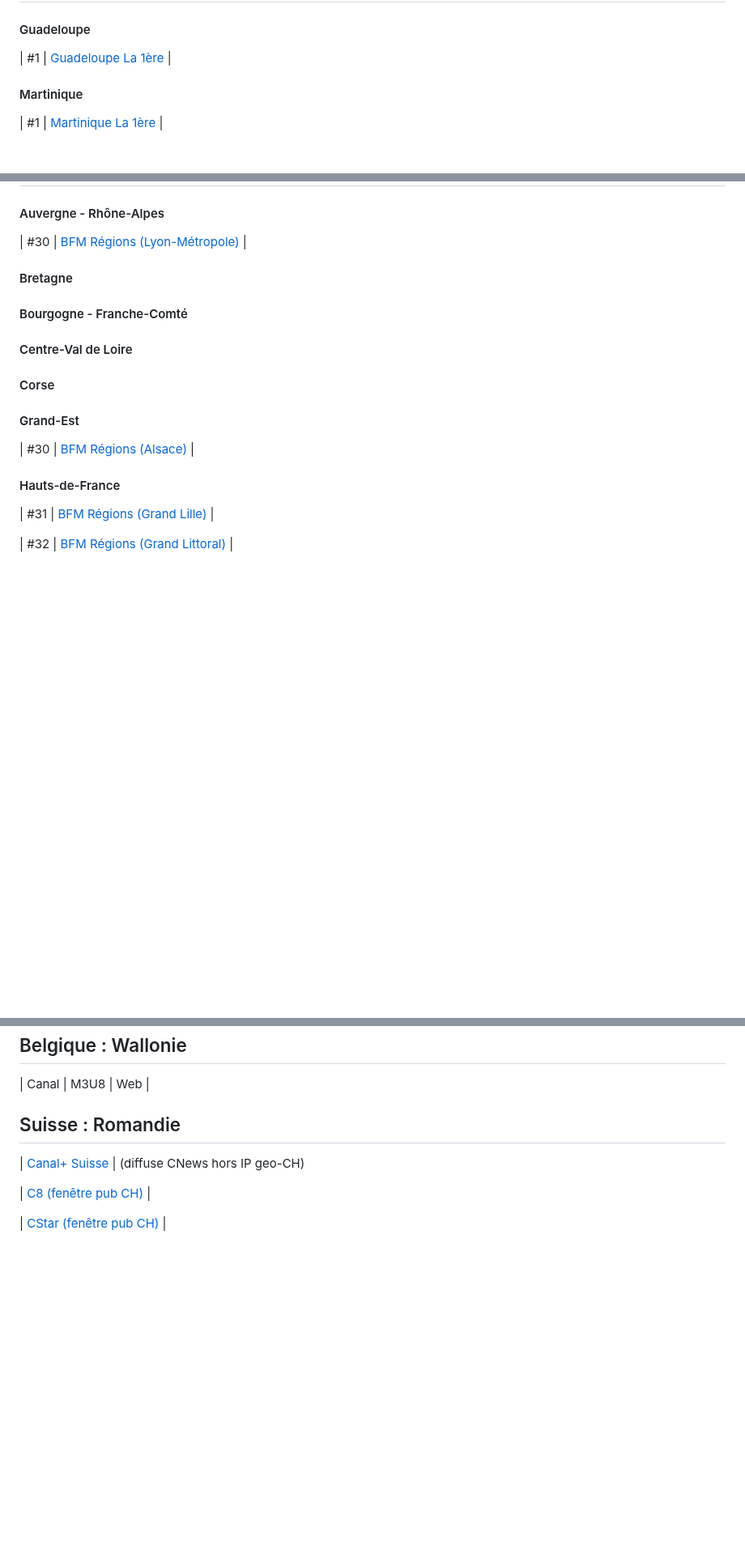
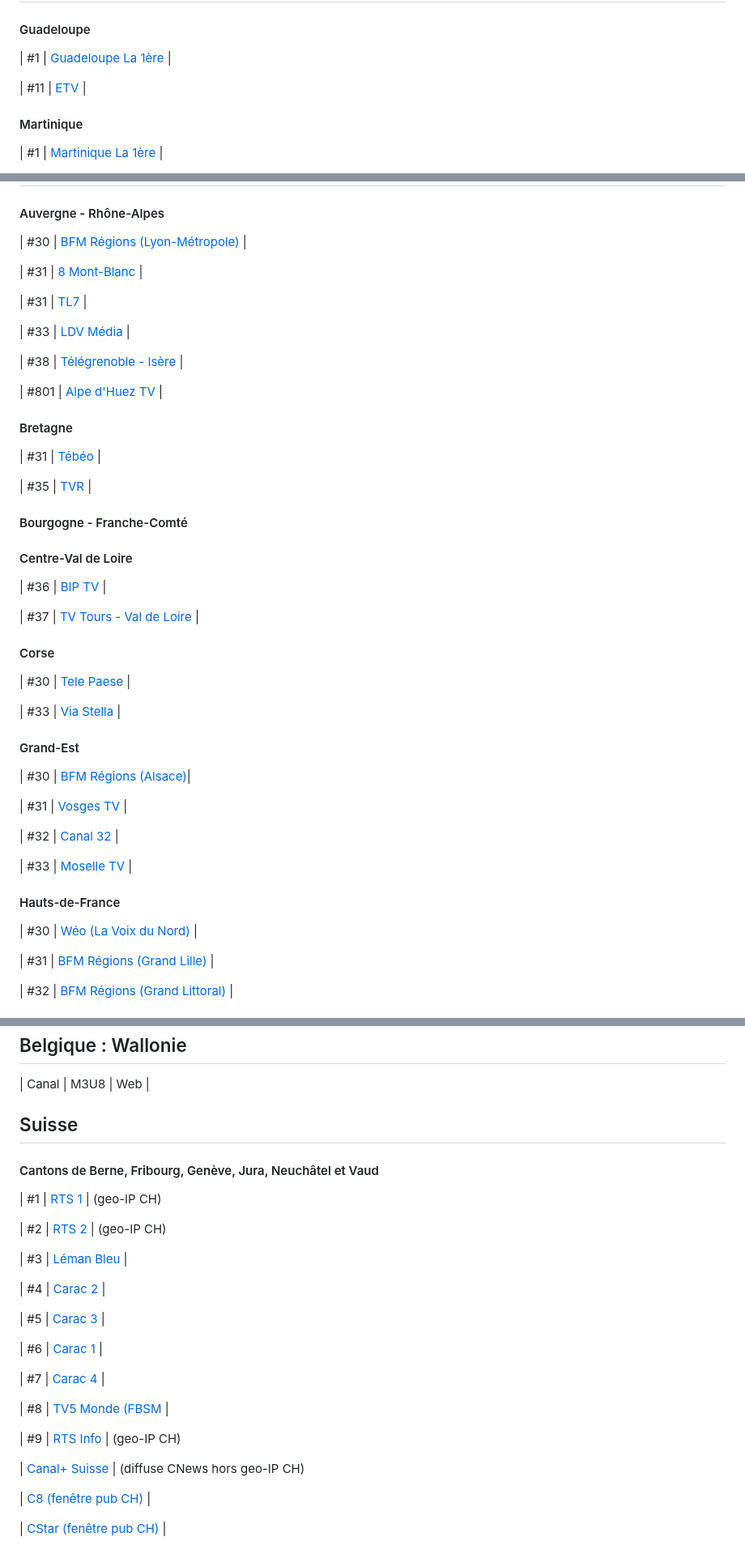
Before and after one commit to SebTV-prod/SebTV, a Markdown page: SibTV.md, 3 parts joined by grey strips. Shown at 81% size. GitHub-like rendering; blank space fills up the shorter version.

```diff
--- a/SibTV.md
+++ b/SibTV.md
@@ -67,6 +67,8 @@
 #### Guadeloupe
 | #1 | [Guadeloupe La 1ère](https://www.france.tv/la1ere/guadeloupe/direct.html) |
 
+| #11 | [ETV]() |
+
 #### Martinique
 | #1 | [Martinique La 1ère](https://www.france.tv/la1ere/martinique/direct.html) |
 
@@ -103,18 +107,45 @@
 #### Auvergne - Rhône-Alpes
 | #30 | [BFM Régions (Lyon-Métropole)]() |
 
+| #31 | [8 Mont-Blanc]() |
+
+| #31 | [TL7]() |
+
+| #33 | [LDV Média]() |
+
+| #38 | [Télégrenoble - Isère]() |
+
+| #801 | [Alpe d'Huez TV]() |
+
 #### Bretagne
+| #31 | [Tébéo]() |
+
+| #35 | [TVR]() |
 
 #### Bourgogne - Franche-Comté
 
 #### Centre-Val de Loire
+| #36 | [BIP TV]() |
+
+| #37 | [TV Tours - Val de Loire]() |
 
 #### Corse
+| #30 | [Tele Paese]() |
+
+| #33 | [Via Stella]() |
 
 #### Grand-Est
-| #30 | [BFM Régions (Alsace)]() |
+| #30 | [BFM Régions (Alsace)]()|
+
+| #31 | [Vosges TV]() |
+
+| #32 | [Canal 32]() |
+
+| #33 | [Moselle TV]() |
 
 #### Hauts-de-France
+| #30 | [Wéo (La Voix du Nord)]() |
+
 | #31 | [BFM Régions (Grand Lille)]() |
 
 | #32 | [BFM Régions (Grand Littoral)]() |
@@ -151,9 +197,28 @@
 | Canal | M3U8 | Web |
 
 
-## Suisse : Romandie
+## Suisse
 
-| [Canal+ Suisse](https://www.canalplus.com/ch/live/?channel=702) | (diffuse CNews hors IP geo-CH)
+#### Cantons de Berne, Fribourg, Genève, Jura, Neuchâtel et Vaud
+| #1 | [RTS 1](https://www.rts.ch/play/tv/direct/rts-1?tvLiveId=3608506) | (geo-IP CH)
+
+| #2 | [RTS 2](https://www.rts.ch/play/tv/direct/rts-2?tvLiveId=3608517) | (geo-IP CH)
+
+| #3 | [Léman Bleu](https://www.lemanbleu.ch/fr/Direct.html) |
+
+| #4 | [Carac 2](https://carac.tv/lives/carac-2) |
+
+| #5 | [Carac 3](https://carac.tv/lives/carac-3) |
+
+| #6 | [Carac 1](https://carac.tv/lives/carac-1) |
+
+| #7 | [Carac 4](https://carac.tv/lives/carac-4) |
+
+| #8 | [TV5 Monde (FBSM](https://www.tv5monde.com/tv/direct/4/tv5monde-france-belgique-suisse-monaco) |
+
+| #9 | [RTS Info](https://www.rts.ch/play/tv/direct/rts-info?tvLiveId=1967124) | (geo-IP CH)
+
+| [Canal+ Suisse](https://www.canalplus.com/ch/live/?channel=702) | (diffuse CNews hors geo-IP CH)
 
 | [C8 (fenêtre pub CH)](https://www.canalplus.com/ch/live/?channel=831) |
 
```
Also changed, not shown: other parts of SibTV.md (+17 -0 lines).
